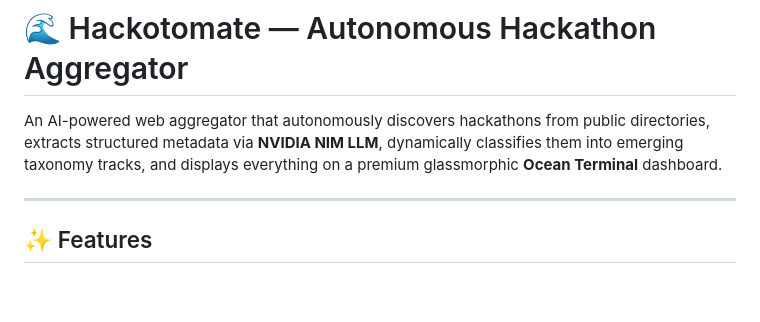
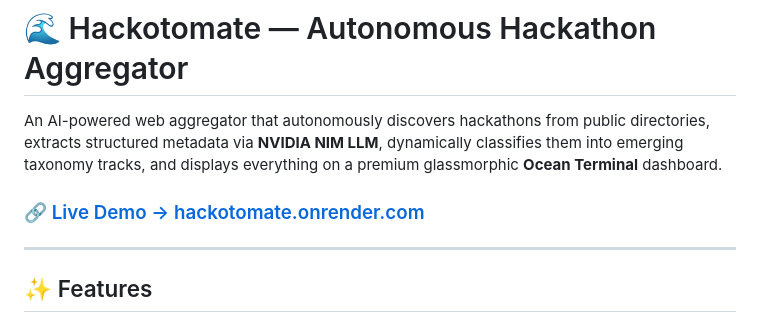
Before and after one commit to labishbardiya/hackotomate, a Markdown page: README.md, the part around the change. Drawn GitHub-style; blank space fills up the shorter version.

Commit message:
docs: add live deployment URL to README

```diff
--- a/README.md
+++ b/README.md
@@ -1,6 +1,8 @@
 # 🌊 Hackotomate — Autonomous Hackathon Aggregator
 
 An AI-powered web aggregator that autonomously discovers hackathons from public directories, extracts structured metadata via **NVIDIA NIM LLM**, dynamically classifies them into emerging taxonomy tracks, and displays everything on a premium glassmorphic **Ocean Terminal** dashboard.
+
+### 🔗 [Live Demo → hackotomate.onrender.com](https://hackotomate.onrender.com)
 
 ---
 
```
